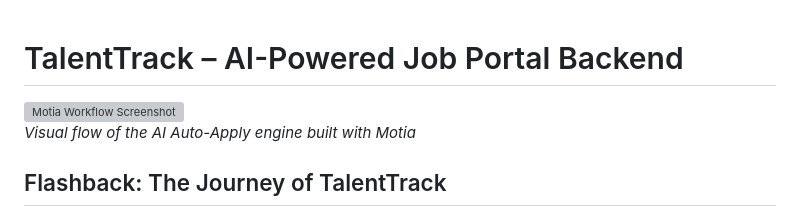
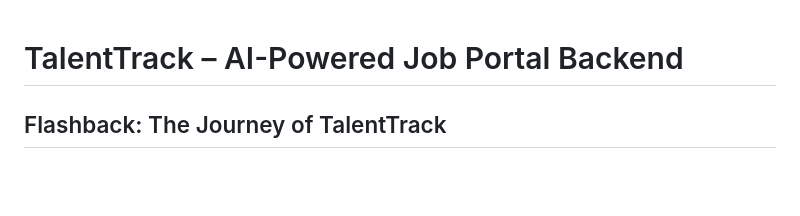
Before and after one commit to Krishna-R-Sonar/talentTrack-backend-reloaded-motia, a Markdown page: README.md, the part around the change. Drawn GitHub-style; blank space fills up the shorter version; grey boxes are pictures that could not be loaded.

Commit message:
Update README
Removed screenshot and description of Motia workflow.

```diff
--- a/README.md
+++ b/README.md
@@ -1,7 +1,4 @@
 # TalentTrack – AI-Powered Job Portal Backend
-
-![Motia Workflow Screenshot](https://drive.google.com/file/d/12Gu92e0EVYus7nvKlJF1sAVm33zRYsJT/view?usp=sharing)
-*Visual flow of the AI Auto-Apply engine built with Motia*
 
 ## Flashback: The Journey of TalentTrack
 
```
